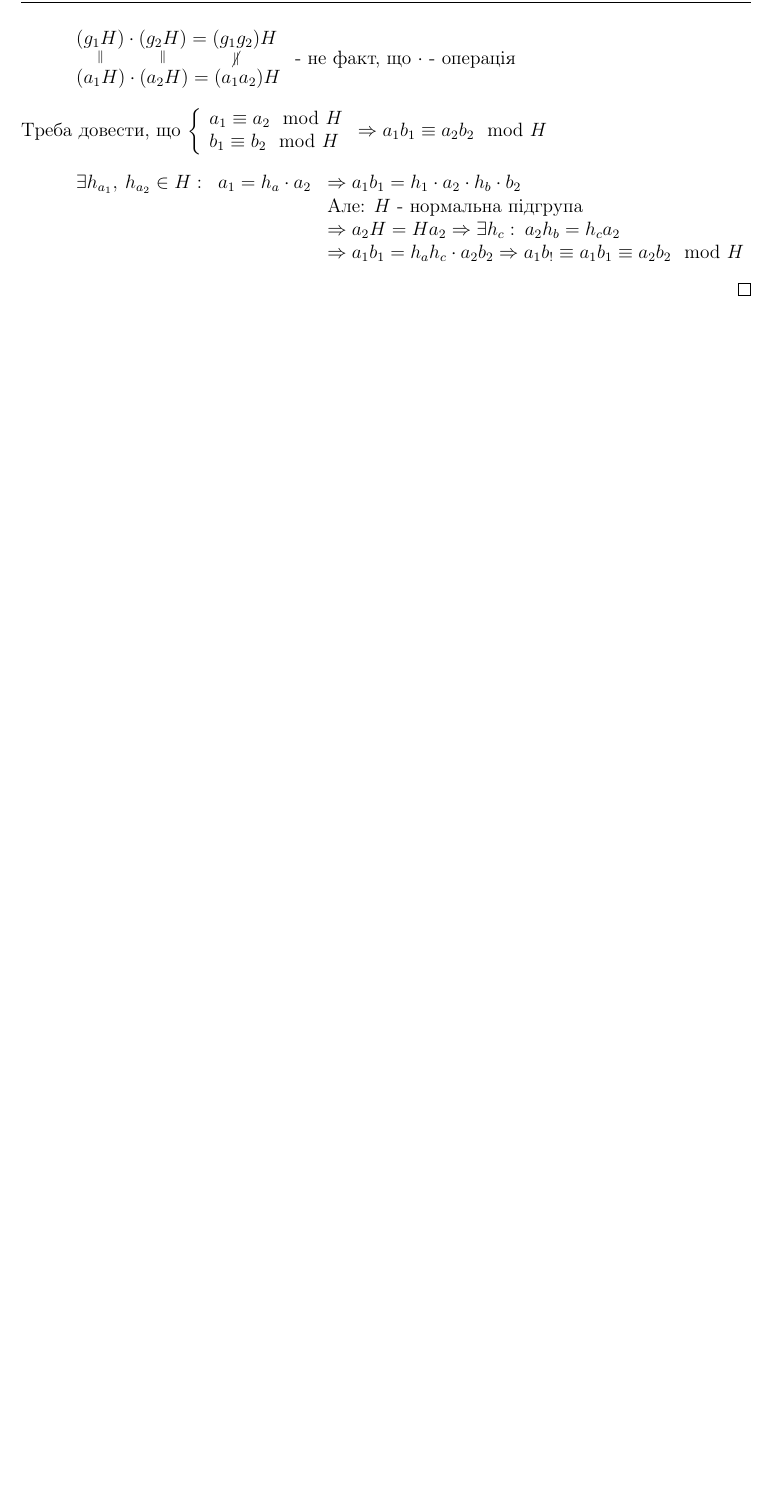
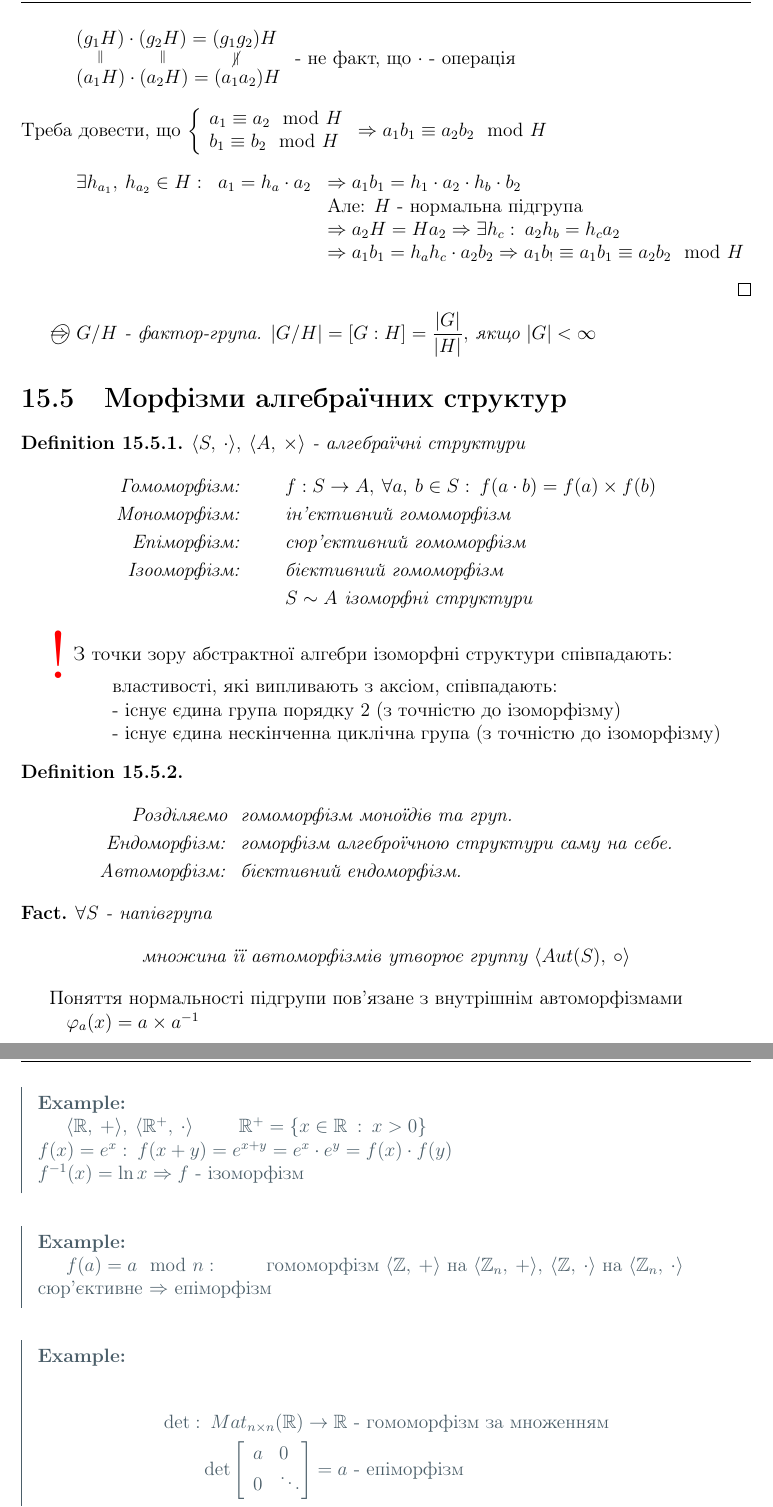
Before and after one commit to nastyabekesheva/laboratory_work, a LaTeX book (dm/notes_dm.tex): part of page 57 of 63 before the commit and two parts of pages 57 and 58 of 66 after it, the two joined at a grey line, cut so that both start at the same text, the shorter picture padded with empty space. Compiled offline with pdfLaTeX.

Commit message:
Lecture 16

```diff
--- a/dm/notes_dm.tex
+++ b/dm/notes_dm.tex
@@ -5,6 +5,7 @@
 \usepackage[T2A]{fontenc}
 \usepackage{amsmath}
 \usepackage{amsfonts}
+\usepackage{scalerel}
 \usepackage{amsthm}
 \usepackage{mdframed}
 \usepackage{xcolor}
@@ -39,8 +40,10 @@
 \DeclareMathOperator{\ord}{ord}
 \DeclareMathOperator{\Aa}{\mathcal{A}}
 \DeclareMathOperator{\Mm}{\mathcal{M}}
+\DeclareMathOperator{\im}{Im}
 \DeclareMathOperator{\blank}{ }
 \newcommand\tab[1][1cm]{\hspace*{#1}}
+\newcommand\bigbang{\vcenter{\hbox{\resizebox{!}{1.6$\Bigg$}{!}}}}
 \newmdenv[   linecolor=black,
   topline=false,
   bottomline=false,
@@ -1518,4 +1521,40 @@ $G=\langle g\rangle=\{g^k\>|\>k\in\mathbb{Z}\}$\\
 			\end{array}$
 		\end{itemize}
 	\end{proof}
-\end{theorem}
+	\textcircled{$\Rightarrow$} $G/H$ - фактор-група. $|G/H|=[G:H]=\dfrac{|G|}{|H|},$ якщо $|G|<\infty$
+\end{theorem}
+\section{Морфізми алгебраїчних структур}
+\begin{definition}$\langle S,\>\cdot\rangle,\>\langle A,\>\times\rangle$ - алгебраїчні структури
+	\begin{align*}
+		\textrm{Гомоморфізм:}\tab & f:S\to A,\>\forall a,\>b\in S:\>f(a\cdot b)=f(a)\times f(b)\\\textrm{Мономорфізм:}\tab  & \textrm{ін'єктивний гомоморфізм}\\
+		\textrm{Епіморфізм:}\tab & \textrm{сюр'єктивний гомоморфізм}\\
+		\textrm{Ізооморфізм:}\tab & \textrm{бієктивний гомоморфізм}\\&S\sim A\textrm{ ізоморфні структури}
+	\end{align*}
+\end{definition}
+\textcolor{red}{\scalerel*{!}{\bigg)}} З точки зору абстрактної алгебри ізоморфні структури співпадають: \\\tab\tab властивості, які випливають з аксіом, співпадають:\\\tab\tab  - існує єдина група порядку 2 (з точністю до ізоморфізму)\\\tab\tab  - існує єдина нескінченна циклічна група (з точністю до ізоморфізму)
+\begin{definition}
+	\begin{align*}
+		\textrm{Розділяемо } & \textrm{ гомоморфізм моноїдів та груп. }\\
+		\textrm{Ендоморфізм: } & \textrm{ гоморфізм алгеброїчною структури саму на себе.}\\
+		\textrm{Автоморфізм: } & \textrm{ бієктивний ендоморфізм.}
+	\end{align*}
+\end{definition}
+\begin{fact*}$\forall S\textrm{ - напівгрупа}$
+	$$\textrm{множина її автоморфізмів утворює группу }\langle Aut(S),\>\circ\rangle$$
+\end{fact*}
+Поняття нормальності підгрупи пов'язане з внутрішнім автоморфізмами \\\tab $\varphi_a(x)=a\times a^{-1}$\newpage
+\begin{example}
+	$\langle\mathbb{R},\>+\rangle,\>\langle\mathbb{R}^+,\>\cdot\rangle\tab \mathbb{R}^+=\{x\in\mathbb{R}\>:\>x>0\}\\ f(x)=e^x:\>f(x+y)=e^{x+y}=e^x\cdot e^y=f(x)\cdot f(y)\\ f^{-1}(x)=\ln x\Rightarrow f$ - ізоморфізм
+\end{example}
+\begin{example}
+	$f(a)=a\mod n:\tab$ гомоморфізм $\langle\mathbb{Z},\>+\rangle$ на $\langle\mathbb{Z}_n,\>+\rangle,\>\langle\mathbb{Z},\>\cdot\rangle$ на $\langle\mathbb{Z}_n,\>\cdot\rangle$\\ сюр'єктивне $\Rightarrow$ епіморфізм
+\end{example}
+\begin{example}
+	\begin{align*}
+		\det:\>Mat_{n\times n}(\mathbb{R})\to\mathbb{R}&\textrm{ - гомоморфізм за множенням}\\ \det\left[\begin{array}{ll@{}}
+a &0\\
+0 & \ddots
+\end{array}\right] = a&\textrm{ - епіморфізм}\\\det:\>Mat_{n\times n}(\mathbb{R})\to\mathbb{C}&\textrm{ - не епіморфізм}
+	\end{align*}
+\end{example}
+\chapter{Лекція 4}
```
Also changed, not shown: dm/notes_dm.pdf, dm/notes_dm.tex (64 more changed lines).
